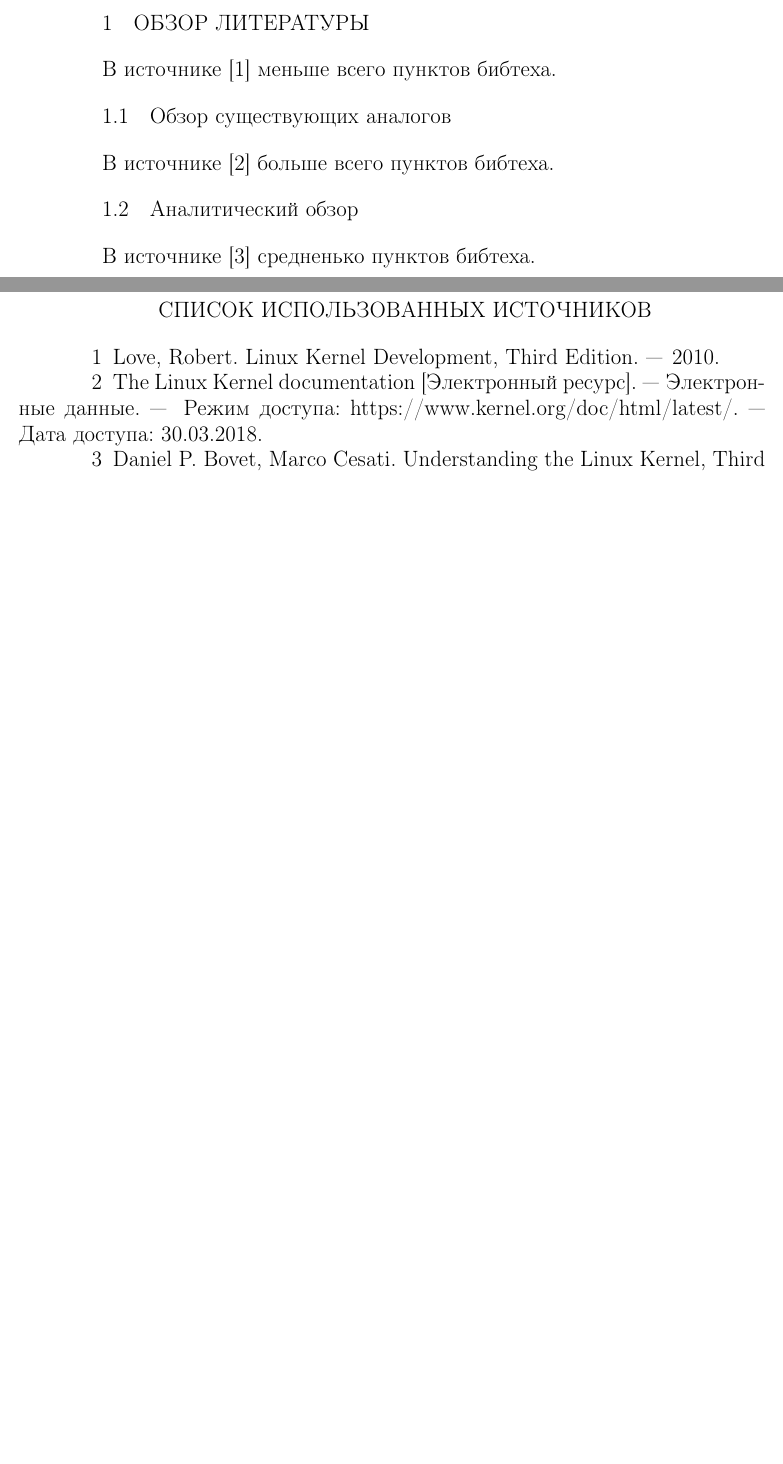
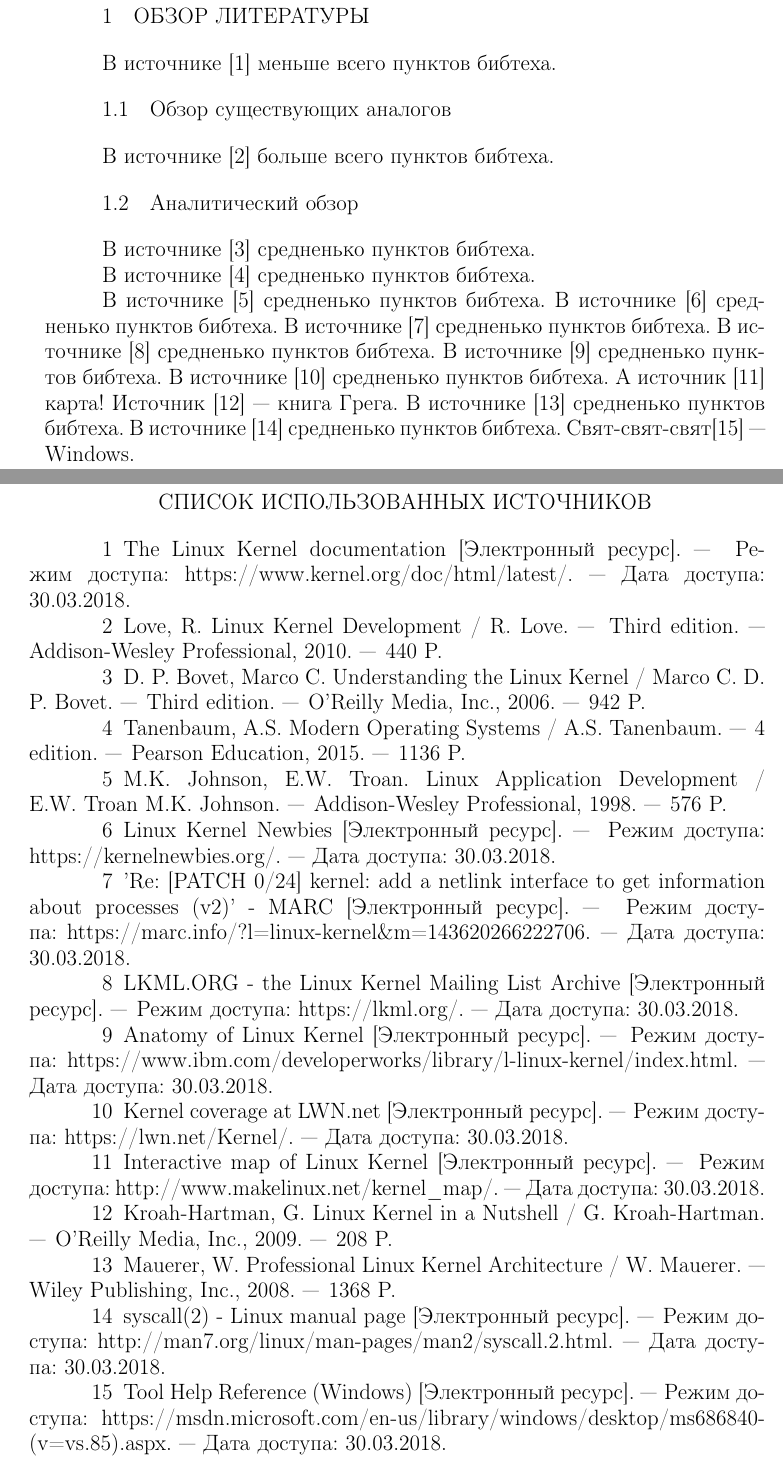
Before and after one commit to alex-pat/report, a LaTeX document (practice_report.tex, which reads bibliography_database.bib, sec_domain.tex): two parts of pages 4 and 6 of 8 before the commit and two parts of pages 5 and 8 of 10 after it, joined at a grey line, cut so that both start at the same text, the shorter picture padded with empty space. Compiled offline with pdfLaTeX.

Commit message:
More bibliography sources

```diff
--- a/bibliography_database.bib
+++ b/bibliography_database.bib
@@ -13,8 +10,55 @@
-  title = {Linux Kernel Development, Third Edition},
-  year = {2010},
-  author = {Robert Love},
+@MISC{kernelnewbies,
+  title = {Linux Kernel Newbies [Электронный ресурс]},
+  note = {Режим доступа: \text{https://kernelnewbies.org/}. --- Дата
+    доступа: 30.03.2018},
   timestamp = {2018.03.30}
 }
 
-@MISC{mfcc,
-  title = {Understanding the Linux Kernel, Third Edition},
+@MISC{vagin,
+  title = {'Re: [PATCH 0/24] kernel: add a netlink interface to get information
+                  about processes (v2)' - MARC [Электронный ресурс]},
+  note = {Режим доступа: \text{https://marc.info/?l=linux-kernel\&m=143620266222706}.
+           --- Дата доступа: 30.03.2018},
+  timestamp = {2018.03.30}
+}
+
+@MISC{lkml,
+  title = {LKML.ORG - the Linux Kernel Mailing List Archive [Электронный ресурс]},
+  note = {Режим доступа: \text{https://lkml.org/}. --- Дата доступа: 30.03.2018},
+  timestamp = {2018.03.30}
+}
+
+@MISC{anatomy,
+  title = {Anatomy of Linux Kernel [Электронный ресурс]},
+  note = {Режим доступа:
+  \text{https://www.ibm.com/developerworks/library/l-linux-kernel/index.html}.
+  --- Дата доступа: 30.03.2018},
+  timestamp = {2018.03.30}
+}
+
+@MISC{lwn,
+  title = {Kernel coverage at LWN.net [Электронный ресурс]},
+  note = {Режим доступа: \text{https://lwn.net/Kernel/}. --- Дата доступа: 30.03.2018},
+  timestamp = {2018.03.30}
+}
+
+@MISC{map,
+  title = {Interactive map of Linux Kernel [Электронный ресурс]},
+  note = {Режим доступа: \text{http://www.makelinux.net/kernel\_map/}.
+  --- Дата доступа: 30.03.2018},
+  timestamp = {2018.03.30}
+}
+
+@MISC{man_syscall,
+  title = {syscall(2) - Linux manual page [Электронный ресурс]},
+  note = {Режим доступа: \text{http://man7.org/linux/man-pages/man2/syscall.2.html}.
+  --- Дата доступа: 30.03.2018},
+  timestamp = {2018.03.30}
+}
+
+@MISC{win_tool_help,
+  title = {Tool Help Reference (Windows) [Электронный ресурс]},
+  note = {Режим доступа:
+                  \text{https://msdn.microsoft.com/en-us/library/windows/desktop/ms686840}-
+                  (v=vs.85).aspx.
+  --- Дата доступа: 30.03.2018},
@@ -20,0 +70,3 @@
+  edition = {Third},
+  year = {2010},
+  author = {R. Love},
@@ -21,3 +79,33 @@
+  title = {Understanding the Linux Kernel},
   year = {2006},
-  pages = {228},
-  author = {Daniel P. Bovet, Marco Cesati},
+  pages = {942},
+  edition = {Third},
+  publisher = {O’Reilly Media, Inc.},
+  author = {D. P. Bovet, Marco C.},
+  timestamp = {2018.03.30}
+}
+
+@BOOK{tanenbaum,
+  title = {Modern Operating Systems},
+  year = {2015},
+  author = {A.S. Tanenbaum},
+  edition = {4},
+  pages = {1136},
+  publisher = {Pearson Education},
+  timestamp = {2018.03.30}
+}
+
+@BOOK{johnson,
+  title = {Linux Application Development},
+  year = {1998},
+  publisher = {Addison-Wesley Professional},
+  pages = {576},
+  author = {M.K. Johnson, E.W. Troan}},
+  timestamp = {2018.03.30}
+}
+
+@BOOK{greg,
+  title = {Linux Kernel in a Nutshell},
+  year = {2009},
+  publisher = {O’Reilly Media, Inc.},
+  pages = {208},
@@ -24,3 +117,8 @@
+  title = {Professional Linux Kernel Architecture},
+  year = {2008},
+  publisher = {Wiley Publishing, Inc.},
+  pages = {1368},
+  author = {W. Mauerer},
   timestamp = {2018.03.30}
 }
 
--- a/sec_domain.tex
+++ b/sec_domain.tex
@@ -1,14 +1,28 @@
 \section{ОБЗОР ЛИТЕРАТУРЫ}
 \label{sec:domain}
 
-В источнике \cite{qtransform} меньше всего пунктов бибтеха.
+В источнике \cite{kernel_docs} меньше всего пунктов бибтеха.
 
 \subsection{Обзор существующих аналогов}
 \label{sub:domain:analogs}
 
-В источнике \cite{yandex_blog} больше всего пунктов бибтеха.
+В источнике \cite{rlove} больше всего пунктов бибтеха.
 
 \subsection{Аналитический обзор}
 \label{sub:domain:analitic_overview}
 
-В источнике \cite{mfcc} средненько пунктов бибтеха.
+В источнике \cite{understanding} средненько пунктов бибтеха.
+
+В источнике \cite{tanenbaum} средненько пунктов бибтеха.
+
+В источнике \cite{johnson} средненько пунктов бибтеха.
+В источнике \cite{kernelnewbies} средненько пунктов бибтеха.
+В источнике \cite{vagin} средненько пунктов бибтеха.
+В источнике \cite{lkml} средненько пунктов бибтеха.
+В источнике \cite{anatomy} средненько пунктов бибтеха.
+В источнике \cite{lwn} средненько пунктов бибтеха.
+А источник \cite{map} карта!
+Источник \cite{greg}~--- книга Грега.
+В источнике \cite{profarch} средненько пунктов бибтеха.
+В источнике \cite{man_syscall} средненько пунктов бибтеха.
+Свят-свят-свят\cite{win_tool_help}~--- Windows.
```
Also changed, not shown: practice_content.tex (+6 -0 lines), bibliography_database.bib (21 more changed lines). Lines whose indentation alone changed are shown as unchanged.
